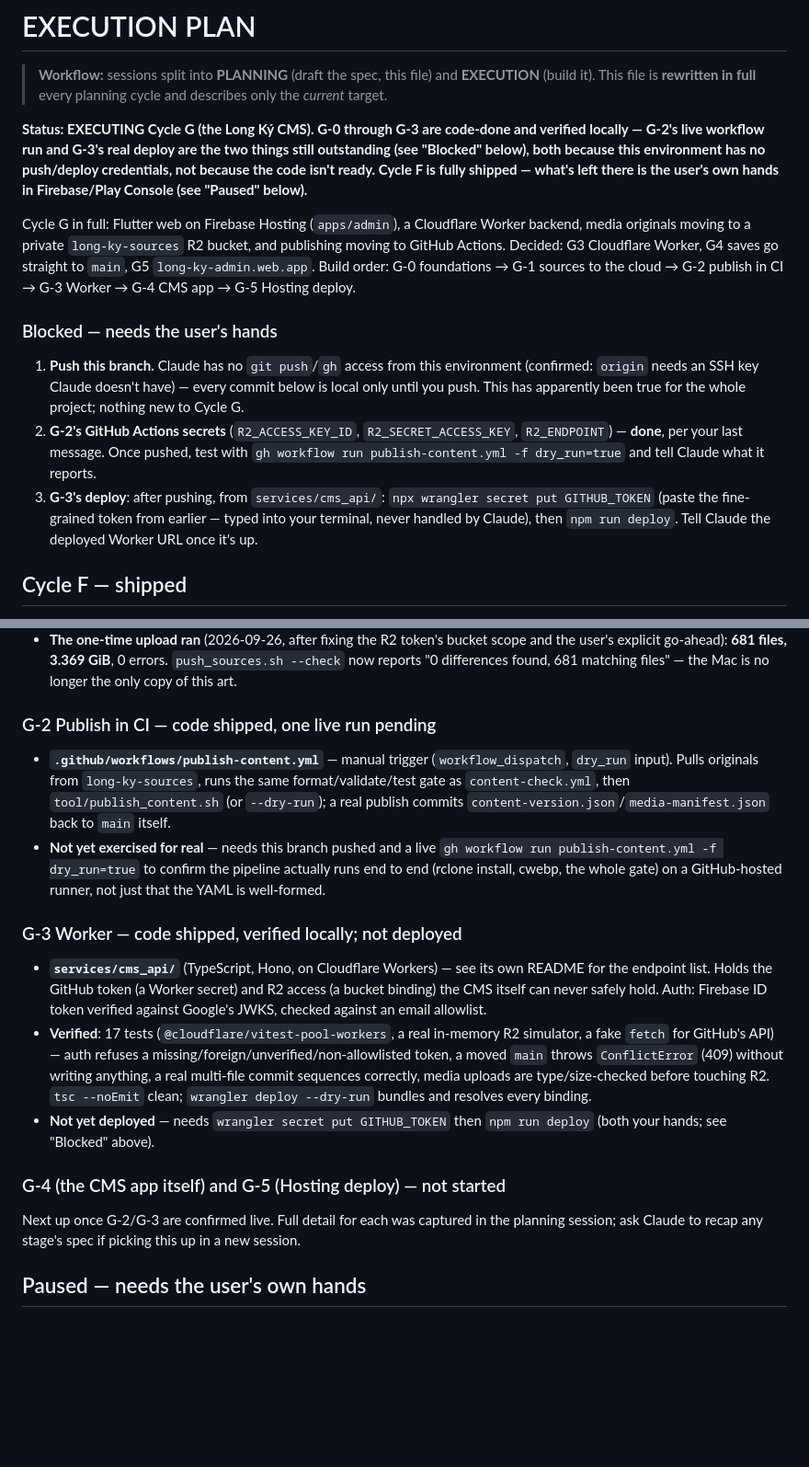
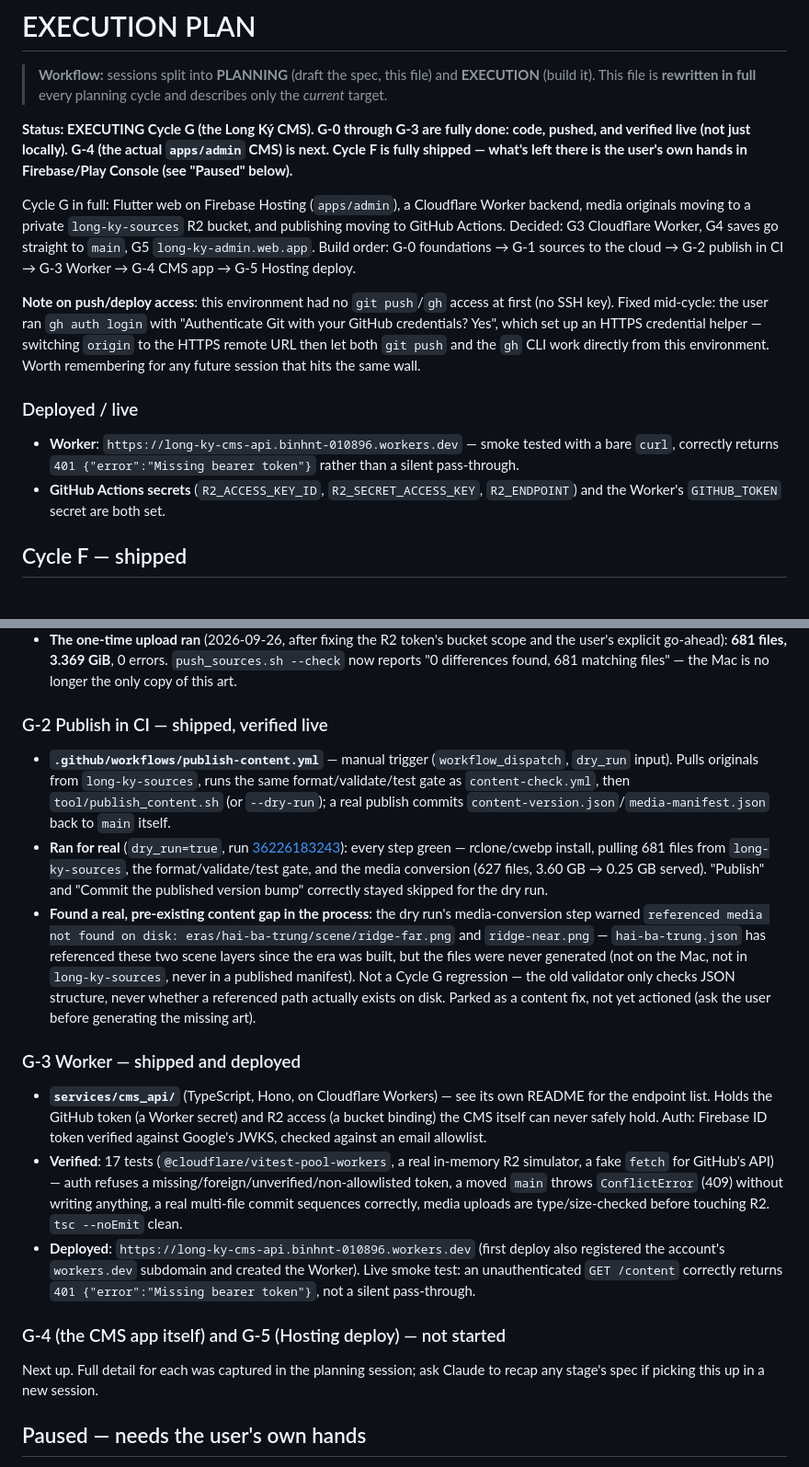
Before and after one commit to binhnt010896/long-ky-app, a Markdown page: EXECUTION.md, 2 parts joined by grey strips. Shown at 92% size. Rendered like a GitHub page; blank space fills up the shorter version.

Commit message:
docs: EXECUTION.md — G-2/G-3 verified live; push/gh access now works
git push and gh both work directly from this environment now (HTTPS
credential helper via `gh auth login`) — noted for future sessions.

G-2: publish-content.yml ran for real (dry run), all green; incidentally
found two long-missing Hai Bà Trưng scene images, parked as a content fix.
G-3: services/cms_api deployed to
https://long-ky-cms-api.binhnt-010896.workers.dev, smoke-tested live.

Co-Authored-By: Claude Sonnet 5 <noreply@anthropic.com>

```diff
--- a/EXECUTION.md
+++ b/EXECUTION.md
@@ -4,12 +4,10 @@
 > **EXECUTION** (build it). This file is **rewritten in full** every planning
 > cycle and describes only the *current* target.
 
-**Status: EXECUTING Cycle G (the Long Ký CMS). G-0 through G-3 are code-done
-and verified locally — G-2's live workflow run and G-3's real deploy are the
-two things still outstanding (see "Blocked" below), both because this
-environment has no push/deploy credentials, not because the code isn't
-ready. Cycle F is fully shipped — what's left there is the user's own hands
-in Firebase/Play Console (see "Paused" below).**
+**Status: EXECUTING Cycle G (the Long Ký CMS). G-0 through G-3 are fully
+done: code, pushed, and verified live (not just locally). G-4 (the actual
+`apps/admin` CMS) is next. Cycle F is fully shipped — what's left there is
+the user's own hands in Firebase/Play Console (see "Paused" below).**
 
 Cycle G in full: Flutter web on Firebase Hosting (`apps/admin`), a
 Cloudflare Worker backend, media originals moving to a private
@@ -18,20 +16,20 @@ Decided: G3 Cloudflare Worker, G4 saves go straight to `main`, G5
 `long-ky-admin.web.app`. Build order: G-0 foundations → G-1 sources to the
 cloud → G-2 publish in CI → G-3 Worker → G-4 CMS app → G-5 Hosting deploy.
 
-### Blocked — needs the user's hands
+**Note on push/deploy access**: this environment had no `git push`/`gh`
+access at first (no SSH key). Fixed mid-cycle: the user ran `gh auth login`
+with "Authenticate Git with your GitHub credentials? Yes", which set up an
+HTTPS credential helper — switching `origin` to the HTTPS remote URL then
+let both `git push` and the `gh` CLI work directly from this environment.
+Worth remembering for any future session that hits the same wall.
 
-1. **Push this branch.** Claude has no `git push`/`gh` access from this
-   environment (confirmed: `origin` needs an SSH key Claude doesn't have) —
-   every commit below is local only until you push. This has apparently
-   been true for the whole project; nothing new to Cycle G.
-2. **G-2's GitHub Actions secrets** (`R2_ACCESS_KEY_ID`,
-   `R2_SECRET_ACCESS_KEY`, `R2_ENDPOINT`) — **done**, per your last message.
-   Once pushed, test with `gh workflow run publish-content.yml -f
-   dry_run=true` and tell Claude what it reports.
-3. **G-3's deploy**: after pushing, from `services/cms_api/`:
-   `npx wrangler secret put GITHUB_TOKEN` (paste the fine-grained token from
-   earlier — typed into your terminal, never handled by Claude), then
-   `npm run deploy`. Tell Claude the deployed Worker URL once it's up.
+### Deployed / live
+
+- **Worker**: `https://long-ky-cms-api.binhnt-010896.workers.dev` — smoke
+  tested with a bare `curl`, correctly returns `401
+  {"error":"Missing bearer token"}` rather than a silent pass-through.
+- **GitHub Actions secrets** (`R2_ACCESS_KEY_ID`, `R2_SECRET_ACCESS_KEY`,
+  `R2_ENDPOINT`) and the Worker's `GITHUB_TOKEN` secret are both set.
 
 ## Cycle F — shipped
 
@@ -143,7 +141,7 @@ cloud → G-2 publish in CI → G-3 Worker → G-4 CMS app → G-5 Hosting deplo
   0 errors. `push_sources.sh --check` now reports "0 differences found,
   681 matching files" — the Mac is no longer the only copy of this art.
 
-### G-2 Publish in CI — code shipped, one live run pending
+### G-2 Publish in CI — shipped, verified live
 
 - **`.github/workflows/publish-content.yml`** — manual trigger
   (`workflow_dispatch`, `dry_run` input). Pulls originals from
@@ -151,12 +149,23 @@ cloud → G-2 publish in CI → G-3 Worker → G-4 CMS app → G-5 Hosting deplo
   `content-check.yml`, then `tool/publish_content.sh` (or `--dry-run`); a
   real publish commits `content-version.json`/`media-manifest.json` back to
   `main` itself.
-- **Not yet exercised for real** — needs this branch pushed and a live
-  `gh workflow run publish-content.yml -f dry_run=true` to confirm the
-  pipeline actually runs end to end (rclone install, cwebp, the whole
-  gate) on a GitHub-hosted runner, not just that the YAML is well-formed.
+- **Ran for real** (`dry_run=true`, run
+  [36226183243](https://github.com/binhnt010896/long-ky-app/actions/runs/36226183243)):
+  every step green — rclone/cwebp install, pulling 681 files from
+  `long-ky-sources`, the format/validate/test gate, and the media
+  conversion (627 files, 3.60 GB → 0.25 GB served). "Publish" and "Commit
+  the published version bump" correctly stayed skipped for the dry run.
+- **Found a real, pre-existing content gap in the process**: the dry run's
+  media-conversion step warned `referenced media not found on disk:
+  eras/hai-ba-trung/scene/ridge-far.png` and `ridge-near.png` —
+  `hai-ba-trung.json` has referenced these two scene layers since the era
+  was built, but the files were never generated (not on the Mac, not in
+  `long-ky-sources`, never in a published manifest). Not a Cycle G
+  regression — the old validator only checks JSON structure, never whether
+  a referenced path actually exists on disk. Parked as a content fix,
+  not yet actioned (ask the user before generating the missing art).
 
-### G-3 Worker — code shipped, verified locally; not deployed
+### G-3 Worker — shipped and deployed
 
 - **`services/cms_api/`** (TypeScript, Hono, on Cloudflare Workers) — see
   its own README for the endpoint list. Holds the GitHub token (a Worker
@@ -168,15 +177,16 @@ cloud → G-2 publish in CI → G-3 Worker → G-4 CMS app → G-5 Hosting deplo
   missing/foreign/unverified/non-allowlisted token, a moved `main` throws
   `ConflictError` (409) without writing anything, a real multi-file commit
   sequences correctly, media uploads are type/size-checked before touching
-  R2. `tsc --noEmit` clean; `wrangler deploy --dry-run` bundles and
-  resolves every binding.
-- **Not yet deployed** — needs `wrangler secret put GITHUB_TOKEN` then
-  `npm run deploy` (both your hands; see "Blocked" above).
+  R2. `tsc --noEmit` clean.
+- **Deployed**: `https://long-ky-cms-api.binhnt-010896.workers.dev` (first
+  deploy also registered the account's `workers.dev` subdomain and created
+  the Worker). Live smoke test: an unauthenticated `GET /content` correctly
+  returns `401 {"error":"Missing bearer token"}`, not a silent pass-through.
 
 ### G-4 (the CMS app itself) and G-5 (Hosting deploy) — not started
 
-Next up once G-2/G-3 are confirmed live. Full detail for each was captured
-in the planning session; ask Claude to recap any stage's spec if picking
+Next up. Full detail for each was captured in the planning session; ask
+Claude to recap any stage's spec if picking
 this up in a new session.
 
 ## Paused — needs the user's own hands
```
